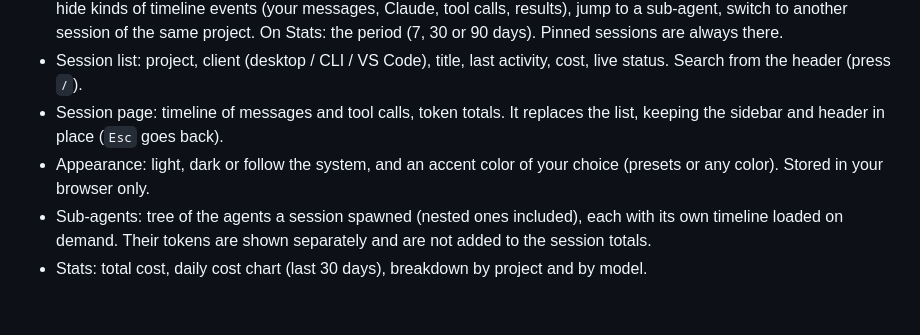
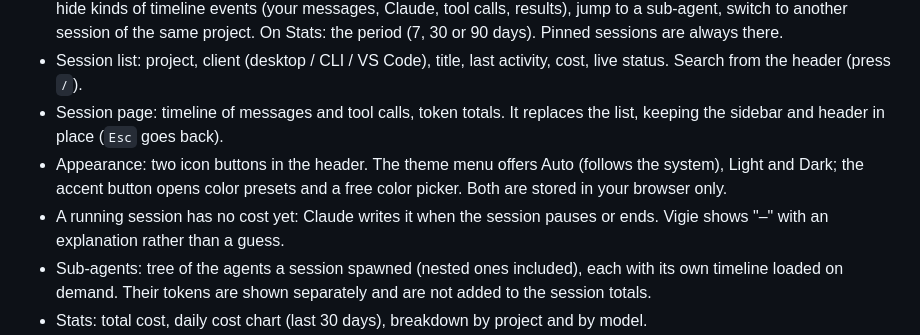
Before and after one commit to vinsliu/vigie, a Markdown page: README.md, the part around the change. Drawn GitHub-style; blank space fills up the shorter version.

```diff
--- a/README.md
+++ b/README.md
@@ -47,7 +47,8 @@ npm install && npm start
 - A sidebar that follows the page. On the list: filters by project, client, running only and archived. On a session: show or hide kinds of timeline events (your messages, Claude, tool calls, results), jump to a sub-agent, switch to another session of the same project. On Stats: the period (7, 30 or 90 days). Pinned sessions are always there.
 - Session list: project, client (desktop / CLI / VS Code), title, last activity, cost, live status. Search from the header (press `/`).
 - Session page: timeline of messages and tool calls, token totals. It replaces the list, keeping the sidebar and header in place (`Esc` goes back).
-- Appearance: light, dark or follow the system, and an accent color of your choice (presets or any color). Stored in your browser only.
+- Appearance: two icon buttons in the header. The theme menu offers Auto (follows the system), Light and Dark; the accent button opens color presets and a free color picker. Both are stored in your browser only.
+- A running session has no cost yet: Claude writes it when the session pauses or ends. Vigie shows "–" with an explanation rather than a guess.
 - Sub-agents: tree of the agents a session spawned (nested ones included), each with its own timeline loaded on demand. Their tokens are shown separately and are not added to the session totals.
 - Stats: total cost, daily cost chart (last 30 days), breakdown by project and by model.
 - Management: pin a session, archive it (hide it from the list, reversible, nothing is moved or deleted; archived sessions still count in the Stats), give it a display name, copy the command that resumes it (`cd <project> && claude --resume <id>`, POSIX shells).
```
Also changed, not shown: docs/session-dark.png, docs/sessions-light.png, docs/stats-light.png, 4 other files.
